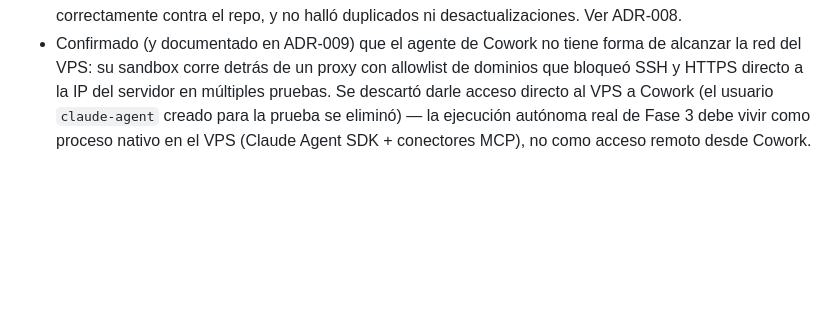
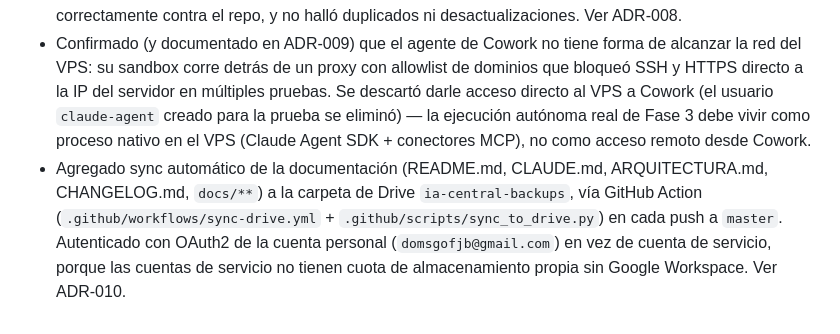
Before and after one commit to racetech-22/ia-central, a Markdown page: CHANGELOG.md, the part around the change. GitHub-like rendering; blank space fills up the shorter version.

```diff
--- a/CHANGELOG.md
+++ b/CHANGELOG.md
@@ -27,3 +27,4 @@ Todas las decisiones y avances relevantes del proyecto quedan registradas aquí,
 - Agregada a CLAUDE.md la regla de evaluar proactivamente al cerrar cada tarea si algo (preferencia expresada, límite operativo descubierto) vale la pena guardar en memoria, sin esperar a que se pida explícitamente con `/memory`.
 - Agregado `scripts/memory_audit.sh`, programado por cron del sistema (usuario `fernando`, no una rutina de sesión — esas se pierden) el día 1 de cada mes a las 04:15: corre `claude -p` en modo no interactivo con acceso de solo lectura (`Read,Glob,Grep`, sin `Bash`/`Write`/`Edit`) para revisar la auto-memoria del proyecto y dejar un resumen en `/home/fernando/memory-audit.log`, con marca `AUDIT_STATUS=OK|FAILED`. Probado corriéndolo manualmente antes de dejarlo en cron: encontró las 3 entradas existentes, las cruzó correctamente contra el repo, y no halló duplicados ni desactualizaciones. Ver ADR-008.
 - Confirmado (y documentado en ADR-009) que el agente de Cowork no tiene forma de alcanzar la red del VPS: su sandbox corre detrás de un proxy con allowlist de dominios que bloqueó SSH y HTTPS directo a la IP del servidor en múltiples pruebas. Se descartó darle acceso directo al VPS a Cowork (el usuario `claude-agent` creado para la prueba se eliminó) — la ejecución autónoma real de Fase 3 debe vivir como proceso nativo en el VPS (Claude Agent SDK + conectores MCP), no como acceso remoto desde Cowork.
+- Agregado sync automático de la documentación (README.md, CLAUDE.md, ARQUITECTURA.md, CHANGELOG.md, `docs/**`) a la carpeta de Drive `ia-central-backups`, vía GitHub Action (`.github/workflows/sync-drive.yml` + `.github/scripts/sync_to_drive.py`) en cada push a `master`. Autenticado con OAuth2 de la cuenta personal (`domsgofjb@gmail.com`) en vez de cuenta de servicio, porque las cuentas de servicio no tienen cuota de almacenamiento propia sin Google Workspace. Ver ADR-010.
```
Also changed, not shown: ARQUITECTURA.md (+2 -0 lines), docs/decisiones/ADR-010-sync-docs-a-drive.md (added, +29 -0 lines).
